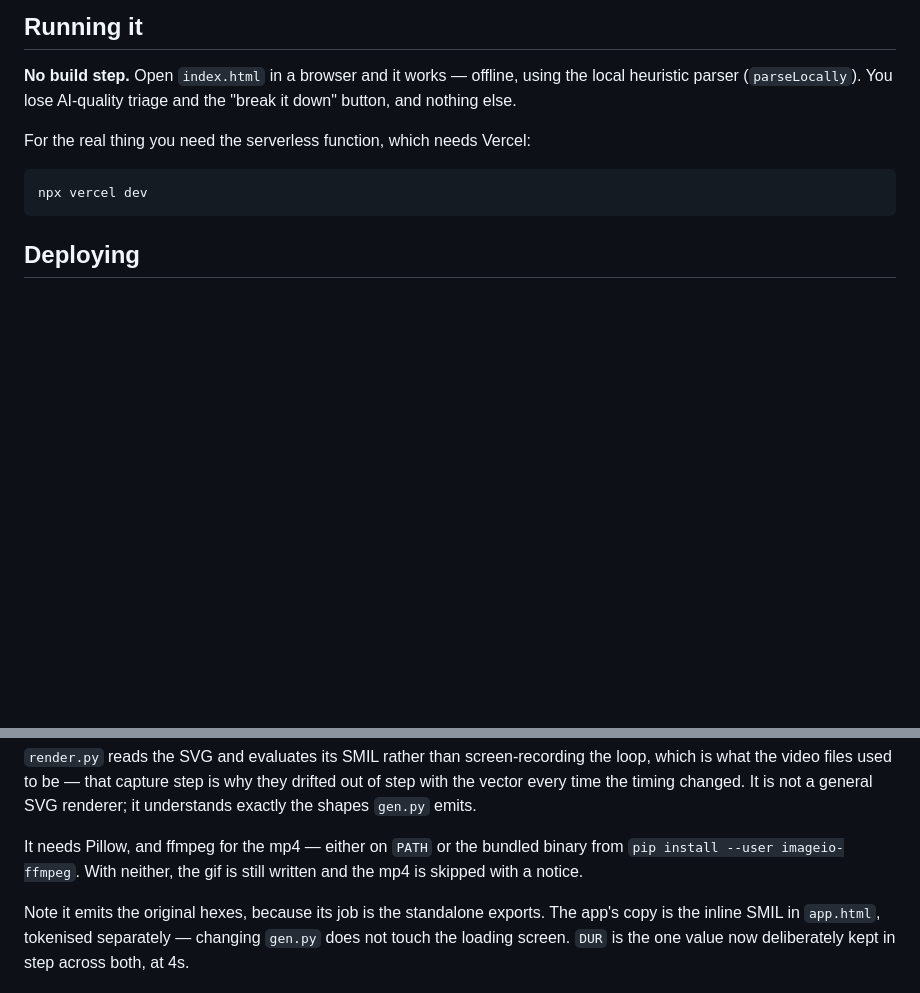
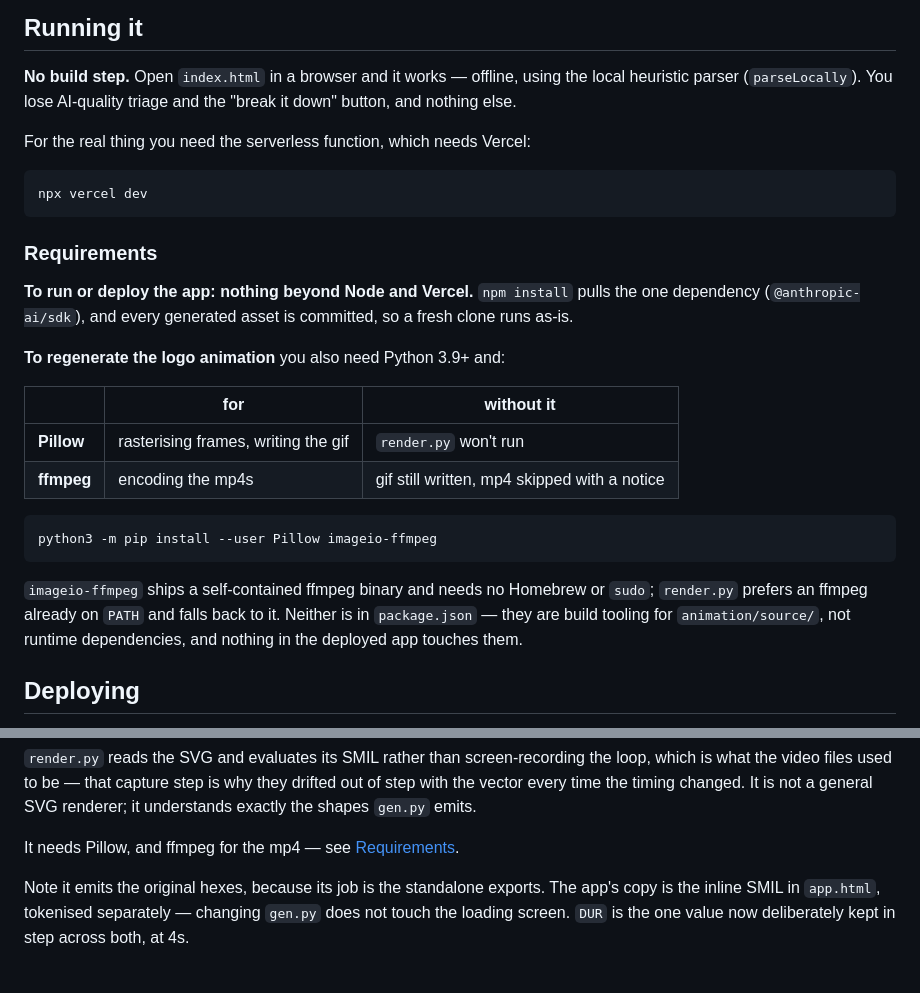
Before and after one commit to aimanhfidz/my.adhd, a Markdown page: README.md, 2 parts joined by grey strips. Drawn GitHub-style; blank space fills up the shorter version.

Commit message:
docs: state the animation tooling requirements
Pillow and ffmpeg were mentioned only in passing, halfway down the
loading-animation section. They now have a Requirements block under
Running it, with what each one is for and what breaks without it.

Also draws the line that matters: the app itself needs nothing extra —
every generated asset is committed, so a fresh clone runs as-is. Pillow
and imageio-ffmpeg are build tooling for animation/source/, which is why
they are not in package.json.

imageio-ffmpeg ships its own ffmpeg binary, so no Homebrew and no sudo;
render.py prefers one already on PATH.

Co-Authored-By: Claude Opus 5 <noreply@anthropic.com>

````diff
--- a/README.md
+++ b/README.md
@@ -64,6 +64,28 @@ For the real thing you need the serverless function, which needs Vercel:
 ```bash
 npx vercel dev
 ```
+
+### Requirements
+
+**To run or deploy the app: nothing beyond Node and Vercel.** `npm install`
+pulls the one dependency (`@anthropic-ai/sdk`), and every generated asset is
+committed, so a fresh clone runs as-is.
+
+**To regenerate the logo animation** you also need Python 3.9+ and:
+
+| | for | without it |
+|---|---|---|
+| **Pillow** | rasterising frames, writing the gif | `render.py` won't run |
+| **ffmpeg** | encoding the mp4s | gif still written, mp4 skipped with a notice |
+
+```bash
+python3 -m pip install --user Pillow imageio-ffmpeg
+```
+
+`imageio-ffmpeg` ships a self-contained ffmpeg binary and needs no Homebrew or
+`sudo`; `render.py` prefers an ffmpeg already on `PATH` and falls back to it.
+Neither is in `package.json` — they are build tooling for `animation/source/`,
+not runtime dependencies, and nothing in the deployed app touches them.
 
 ## Deploying
 
@@ -211,9 +233,7 @@ the loop, which is what the video files used to be — that capture step is why
 they drifted out of step with the vector every time the timing changed. It is
 not a general SVG renderer; it understands exactly the shapes `gen.py` emits.
 
-It needs Pillow, and ffmpeg for the mp4 — either on `PATH` or the bundled
-binary from `pip install --user imageio-ffmpeg`. With neither, the gif is
-still written and the mp4 is skipped with a notice.
+It needs Pillow, and ffmpeg for the mp4 — see [Requirements](#requirements).
 
 Note it emits the original hexes, because its job is the standalone exports.
 The app's copy is the inline SMIL in `app.html`, tokenised separately —
````
